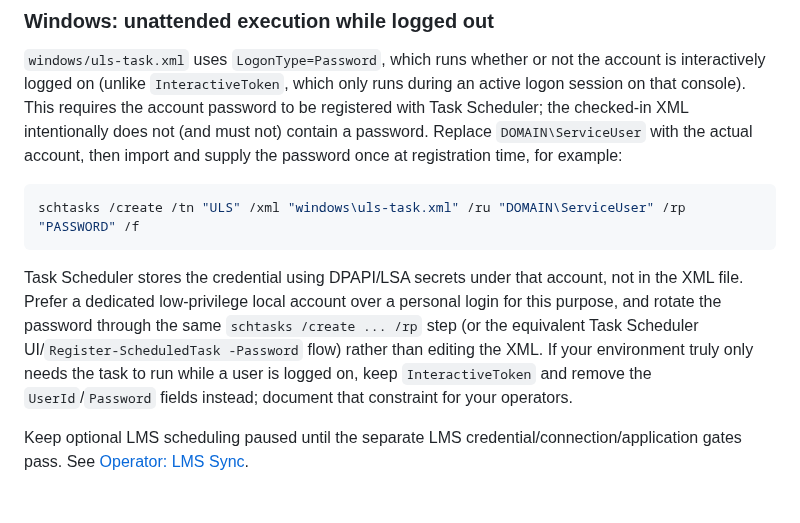
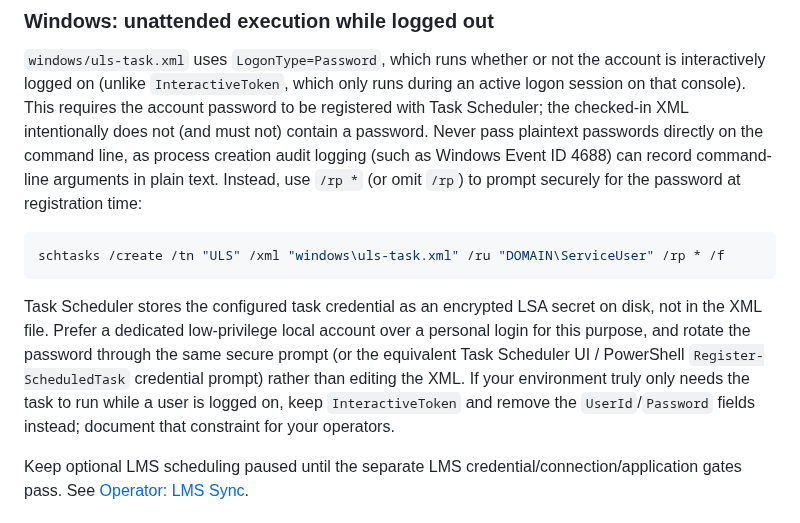
Before and after one commit to Just-Simple0/Syllva, a Markdown page: deployment/README.md, the part around the change. Drawn GitHub-style.

````diff
--- a/deployment/README.md
+++ b/deployment/README.md
@@ -76,20 +76,22 @@ On macOS, validate the edited plist with `plutil -lint` before registering it. O
 `windows/uls-task.xml` uses `LogonType=Password`, which runs whether or not the account is
 interactively logged on (unlike `InteractiveToken`, which only runs during an active logon
 session on that console). This requires the account password to be registered with Task
-Scheduler; the checked-in XML intentionally does not (and must not) contain a password. Replace
-`DOMAIN\ServiceUser` with the actual account, then import and supply the password once at
-registration time, for example:
+Scheduler; the checked-in XML intentionally does not (and must not) contain a password. Never
+pass plaintext passwords directly on the command line, as process creation audit logging
+(such as Windows Event ID 4688) can record command-line arguments in plain text. Instead, use
+`/rp *` (or omit `/rp`) to prompt securely for the password at registration time:
 
 ```powershell
-schtasks /create /tn "ULS" /xml "windows\uls-task.xml" /ru "DOMAIN\ServiceUser" /rp "PASSWORD" /f
+schtasks /create /tn "ULS" /xml "windows\uls-task.xml" /ru "DOMAIN\ServiceUser" /rp * /f
 ```
 
-Task Scheduler stores the credential using DPAPI/LSA secrets under that account, not in the XML
-file. Prefer a dedicated low-privilege local account over a personal login for this purpose, and
-rotate the password through the same `schtasks /create ... /rp` step (or the equivalent
-Task Scheduler UI/`Register-ScheduledTask -Password` flow) rather than editing the XML. If your
-environment truly only needs the task to run while a user is logged on, keep `InteractiveToken`
-and remove the `UserId`/`Password` fields instead; document that constraint for your operators.
+Task Scheduler stores the configured task credential as an encrypted LSA secret on disk, not
+in the XML file. Prefer a dedicated low-privilege local account over a personal login for this
+purpose, and rotate the password through the same secure prompt (or the equivalent Task
+Scheduler UI / PowerShell `Register-ScheduledTask` credential prompt) rather than editing
+the XML. If your environment truly only needs the task to run while a user is logged on,
+keep `InteractiveToken` and remove the `UserId`/`Password` fields instead; document that
+constraint for your operators.
 
 Keep optional LMS scheduling paused until the separate LMS credential/connection/application gates pass. See [Operator: LMS Sync](../docs/operator-guide/lms-sync.md).
 
````
Also changed, not shown: deployment/README.ko.md (+9 -8 lines).
